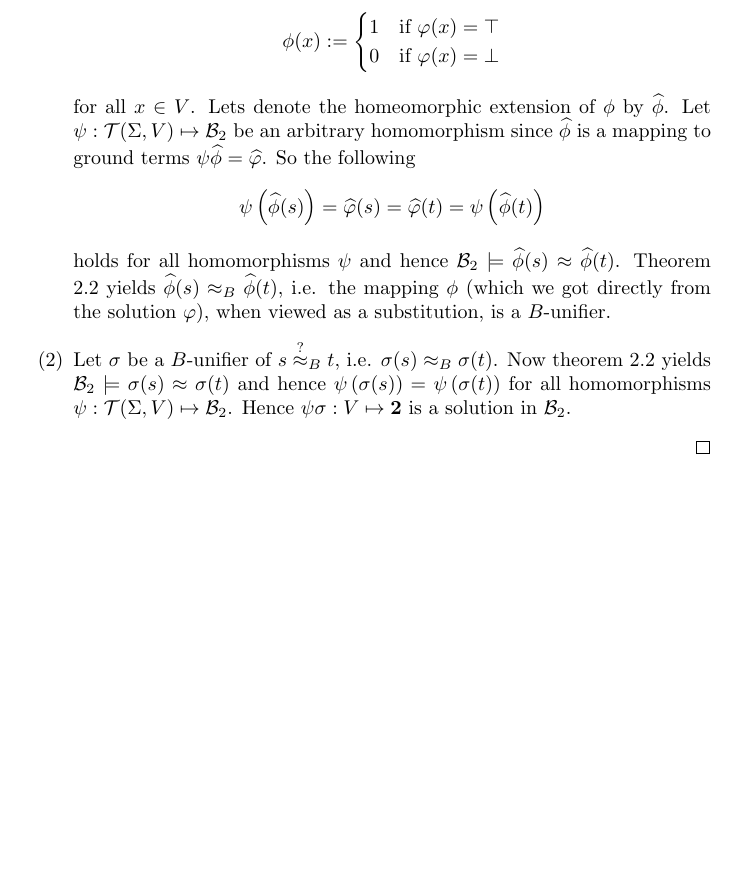
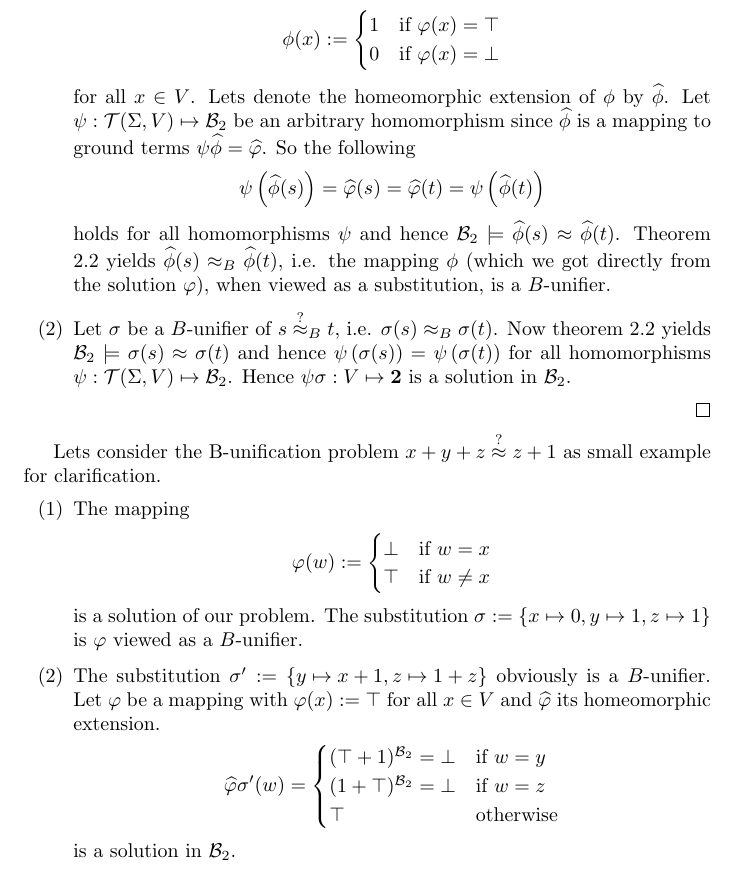
Before and after one commit to Zerwas/Work, a LaTeX document (Hauptseminar TRS/00.BR-Unifiaction.tex, which reads Hauptseminar TRS/03.Boolean_Rings.tex): part of page 9 of 9, cut so that both start at the same text, the shorter picture padded with empty space. Compiled offline with pdfLaTeX.

Commit message:
example for lemma 2.3

```diff
--- a/Hauptseminar TRS/03.Boolean_Rings.tex
+++ b/Hauptseminar TRS/03.Boolean_Rings.tex
@@ -213,6 +213,27 @@
 		holds for all homomorphisms $\psi$ and hence $\BTwo\models\widehat{\phi}(s)\approx\widehat{\phi}(t)$. Theorem \ref{basicBR} yields $\widehat{\phi}(s)\approx_B\widehat{\phi}(t)$, i.e. the mapping $\phi$ (which we got directly from the solution $\varphi$), when viewed as a substitution, is a $B$-unifier.
 		%TODO replace phi
 		\item[(2)] Let $\sigma$ be a $B$-unifier of $s\approxq_B t$, i.e. $\sigma(s)\approx_B\sigma(t)$. Now theorem \ref{basicBR} yields $\BTwo\models\sigma(s)\approx\sigma(t)$ and hence $\psi\left(\sigma (s)\right)=\psi\left(\sigma (t)\right)$ for all homomorphisms $\psi:\TermAlgebra\mapsto\BTwo$. Hence $\psi\sigma:V\mapsto\textbf{2}$ is a solution in $\BTwo$.
-		%TODO ask why \BTwo instead of 2
+		%TODO \psi\sigma ok? V->\TermSet=(?)\TermAlgebra->2
 		\end{itemize}
 		\end{proof}
+		%TODO more text?
+		%example
+		Lets consider the B-unification problem $x+y+z\approxq z+1$ as small example for clarification.
+		\begin{itemize}
+		\item[(1)]The mapping
+		\begin{align*}
+		\varphi(w):=\begin{cases}
+		\bot& \text{if }w=x\\
+		\top& \text{if }w\neq x
+		\end{cases}
+		\end{align*}is a solution of our problem. The substitution $\sigma:=\left\lbrace x\mapsto0,y\mapsto1,z\mapsto1\right\rbrace$ is $\varphi$ viewed as a $B$-unifier.
+		\item[(2)]The substitution $\sigma':=\left\lbrace y\mapsto x+1,z\mapsto 1+z\right\rbrace $ obviously is a $B$-unifier. Let $\varphi$ be a mapping with $\varphi(x):=\top$ for all $x\in V$ and $\widehat{\varphi}$ its homeomorphic extension.
+		\begin{align*}
+		\widehat{\varphi}\sigma'(w)=\begin{cases}
+		(\top+1)^\BTwo=\bot& \text{if } w=y\\
+		(1+\top)^\BTwo=\bot& \text{if } w=z\\
+		\top&  \text{otherwise}
+		\end{cases}
+		\end{align*}
+		is a solution in $\BTwo$.
+		\end{itemize}
```
Also changed, not shown: Hauptseminar TRS/00.BR-Unifiaction.pdf.
